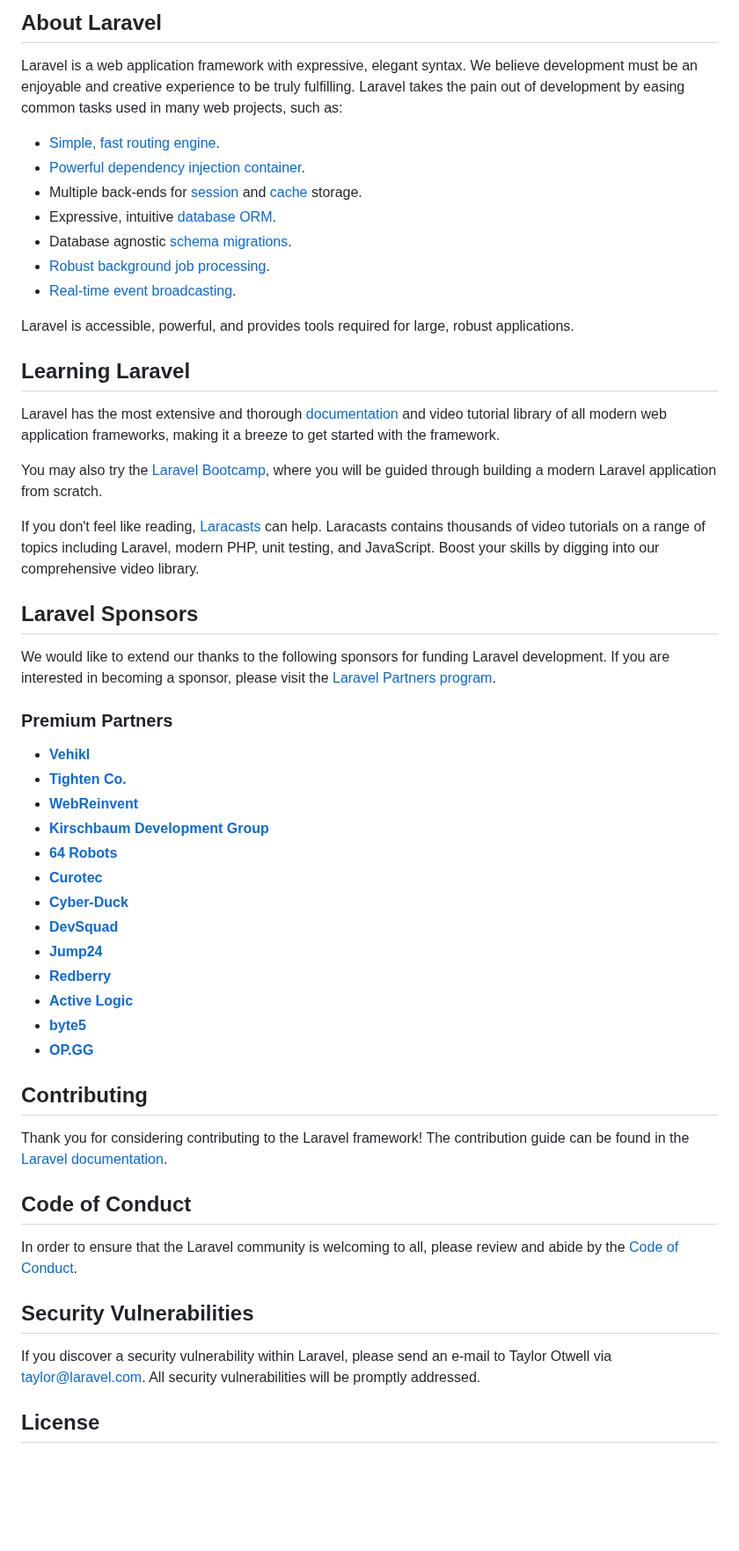
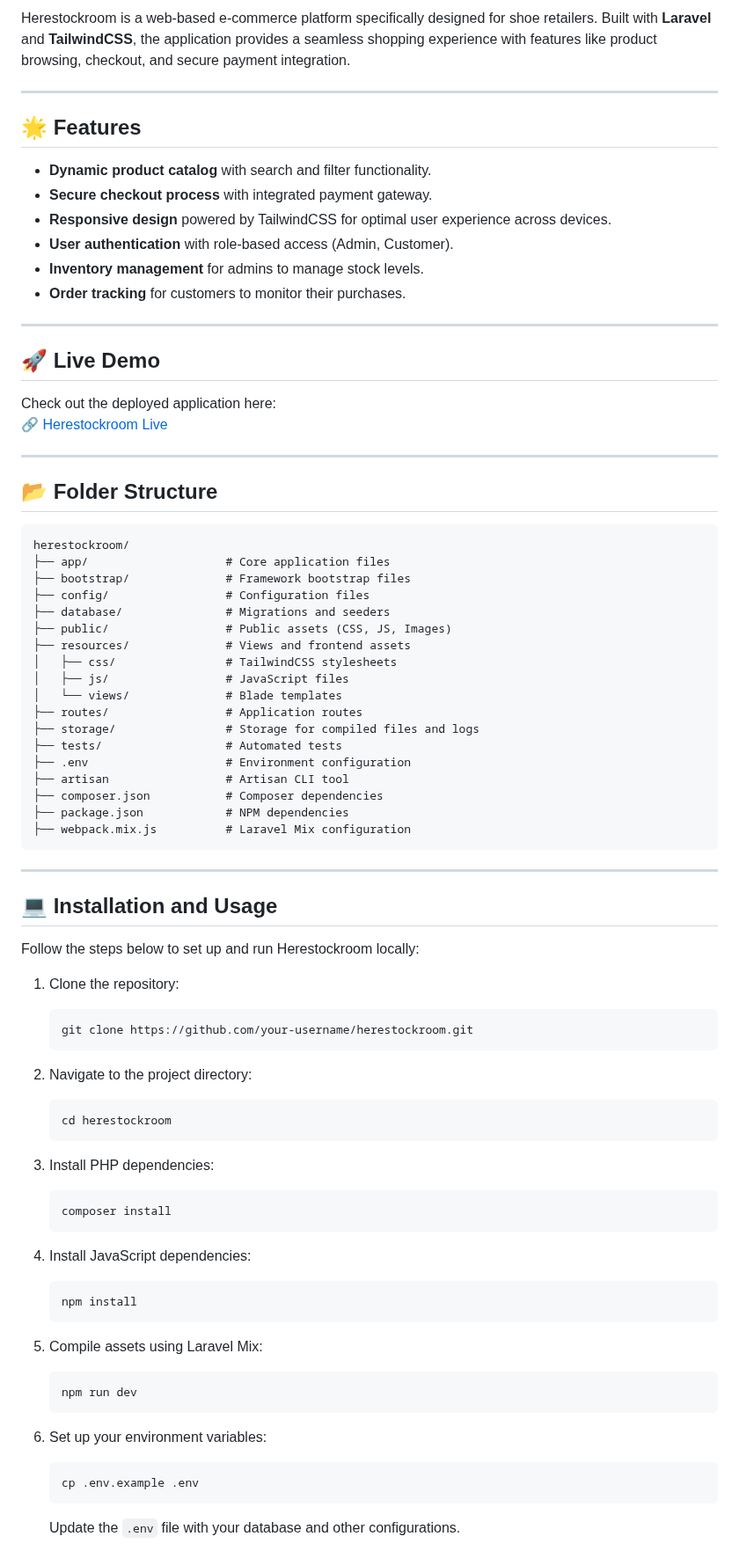
Before and after one commit to iniiferdi/herestcokroom, a Markdown page: README.md, the part around one of its changes. Shown at 88% size. GitHub-like rendering; blank space fills up the shorter version.

````diff
--- a/README.md
+++ b/README.md
@@ -9,57 +5,83 @@
 
-## About Laravel
+Herestockroom is a web-based e-commerce platform specifically designed for shoe retailers. Built with **Laravel** and **TailwindCSS**, the application provides a seamless shopping experience with features like product browsing, checkout, and secure payment integration.
 
-Laravel is a web application framework with expressive, elegant syntax. We believe development must be an enjoyable and creative experience to be truly fulfilling. Laravel takes the pain out of development by easing common tasks used in many web projects, such as:
+---
 
-- [Simple, fast routing engine](https://laravel.com/docs/routing).
-- [Powerful dependency injection container](https://laravel.com/docs/container).
-- Multiple back-ends for [session](https://laravel.com/docs/session) and [cache](https://laravel.com/docs/cache) storage.
-- Expressive, intuitive [database ORM](https://laravel.com/docs/eloquent).
-- Database agnostic [schema migrations](https://laravel.com/docs/migrations).
-- [Robust background job processing](https://laravel.com/docs/queues).
-- [Real-time event broadcasting](https://laravel.com/docs/broadcasting).
+## 🌟 Features
 
-Laravel is accessible, powerful, and provides tools required for large, robust applications.
+- **Dynamic product catalog** with search and filter functionality.
+- **Secure checkout process** with integrated payment gateway.
+- **Responsive design** powered by TailwindCSS for optimal user experience across devices.
+- **User authentication** with role-based access (Admin, Customer).
+- **Inventory management** for admins to manage stock levels.
+- **Order tracking** for customers to monitor their purchases.
 
-## Learning Laravel
+---
 
-Laravel has the most extensive and thorough [documentation](https://laravel.com/docs) and video tutorial library of all modern web application frameworks, making it a breeze to get started with the framework.
+## 🚀 Live Demo
 
-You may also try the [Laravel Bootcamp](https://bootcamp.laravel.com), where you will be guided through building a modern Laravel application from scratch.
+Check out the deployed application here:
+🔗 [Herestockroom Live](https://your-deployment-link.com/)
 
-If you don't feel like reading, [Laracasts](https://laracasts.com) can help. Laracasts contains thousands of video tutorials on a range of topics including Laravel, modern PHP, unit testing, and JavaScript. Boost your skills by digging into our comprehensive video library.
+---
 
-## Laravel Sponsors
+## 📂 Folder Structure
 
-We would like to extend our thanks to the following sponsors for funding Laravel development. If you are interested in becoming a sponsor, please visit the [Laravel Partners program](https://partners.laravel.com).
+```plaintext
+herestockroom/
+├── app/                    # Core application files
+├── bootstrap/              # Framework bootstrap files
+├── config/                 # Configuration files
+├── database/               # Migrations and seeders
+├── public/                 # Public assets (CSS, JS, Images)
+├── resources/              # Views and frontend assets
+│   ├── css/                # TailwindCSS stylesheets
+│   ├── js/                 # JavaScript files
+│   └── views/              # Blade templates
+├── routes/                 # Application routes
+├── storage/                # Storage for compiled files and logs
+├── tests/                  # Automated tests
+├── .env                    # Environment configuration
+├── artisan                 # Artisan CLI tool
+├── composer.json           # Composer dependencies
+├── package.json            # NPM dependencies
+├── webpack.mix.js          # Laravel Mix configuration
+```
 
-### Premium Partners
+---
 
-- **[Vehikl](https://vehikl.com/)**
-- **[Tighten Co.](https://tighten.co)**
-- **[WebReinvent](https://webreinvent.com/)**
-- **[Kirschbaum Development Group](https://kirschbaumdevelopment.com)**
-- **[64 Robots](https://64robots.com)**
-- **[Curotec](https://www.curotec.com/services/technologies/laravel/)**
-- **[Cyber-Duck](https://cyber-duck.co.uk)**
-- **[DevSquad](https://devsquad.com/hire-laravel-developers)**
-- **[Jump24](https://jump24.co.uk)**
-- **[Redberry](https://redberry.international/laravel/)**
-- **[Active Logic](https://activelogic.com)**
-- **[byte5](https://byte5.de)**
-- **[OP.GG](https://op.gg)**
+## 💻 Installation and Usage
 
-## Contributing
+Follow the steps below to set up and run Herestockroom locally:
 
-Thank you for considering contributing to the Laravel framework! The contribution guide can be found in the [Laravel documentation](https://laravel.com/docs/contributions).
+1. Clone the repository:
+   ```bash
+   git clone https://github.com/your-username/herestockroom.git
+   ```
 
-## Code of Conduct
+2. Navigate to the project directory:
+   ```bash
+   cd herestockroom
+   ```
 
-In order to ensure that the Laravel community is welcoming to all, please review and abide by the [Code of Conduct](https://laravel.com/docs/contributions#code-of-conduct).
+3. Install PHP dependencies:
+   ```bash
+   composer install
+   ```
 
-## Security Vulnerabilities
+4. Install JavaScript dependencies:
+   ```bash
+   npm install
+   ```
 
-If you discover a security vulnerability within Laravel, please send an e-mail to Taylor Otwell via [taylor@laravel.com](mailto:taylor@laravel.com). All security vulnerabilities will be promptly addressed.
+5. Compile assets using Laravel Mix:
+   ```bash
+   npm run dev
+   ```
 
-## License
+6. Set up your environment variables:
+   ```bash
+   cp .env.example .env
+   ```
+   Update the `.env` file with your database and other configurations.
 
````
Also changed, not shown: other parts of README.md (+77 -8 lines).
